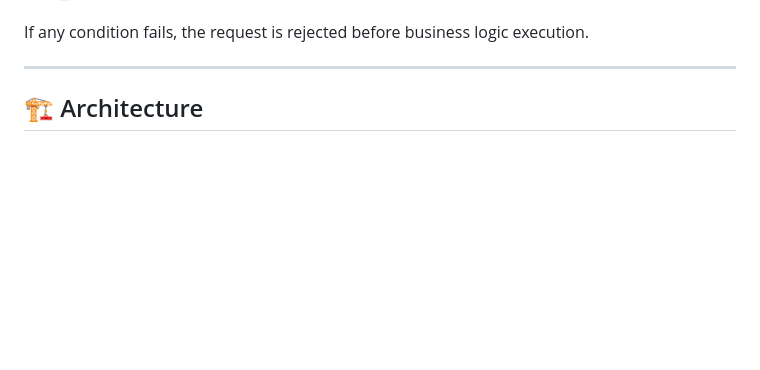
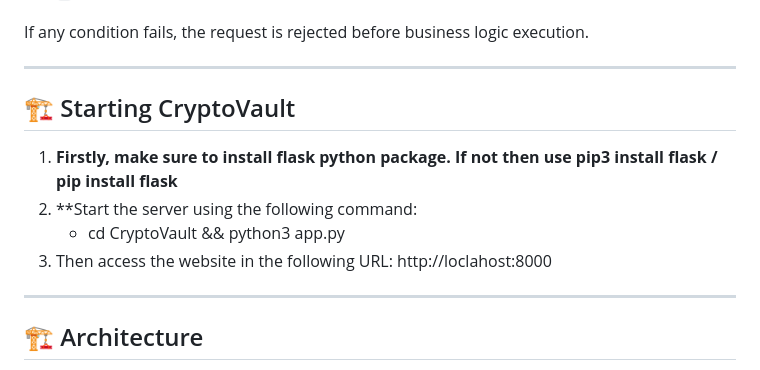
Before and after one commit to Sjf12/AACL, a Markdown page: README.md, the part around the change. GitHub-like rendering; blank space fills up the shorter version.

```diff
--- a/README.md
+++ b/README.md
@@ -40,6 +40,14 @@ A request `r` is valid iff:
 4. `r` is within validity window
 
 If any condition fails, the request is rejected before business logic execution.
+
+---
+## 🏗 Starting CryptoVault
+
+1. **Firstly, make sure to install flask python package. If not then use pip3 install flask / pip install flask**
+2. **Start the server using the following command:
+   - cd CryptoVault && python3 app.py
+3. Then access the website in the following URL: http://loclahost:8000
 
 ---
 
```
